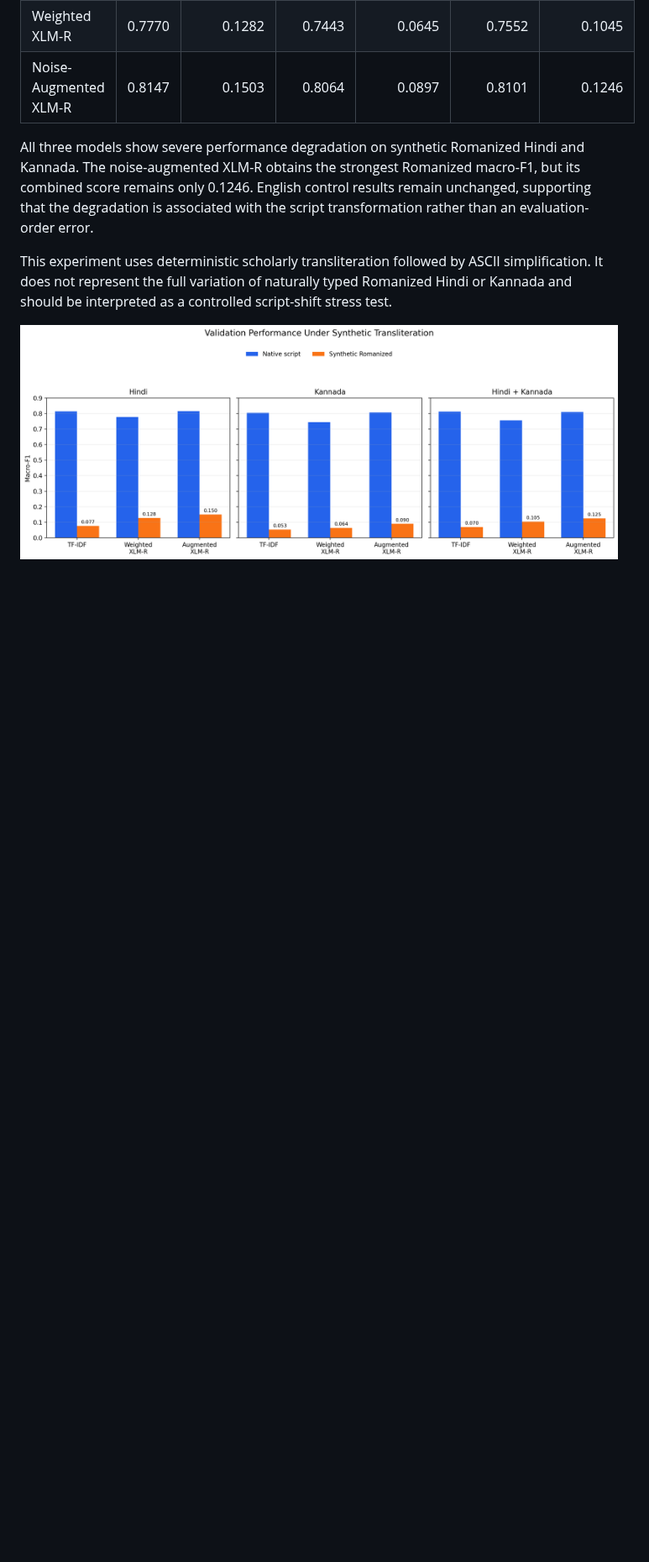
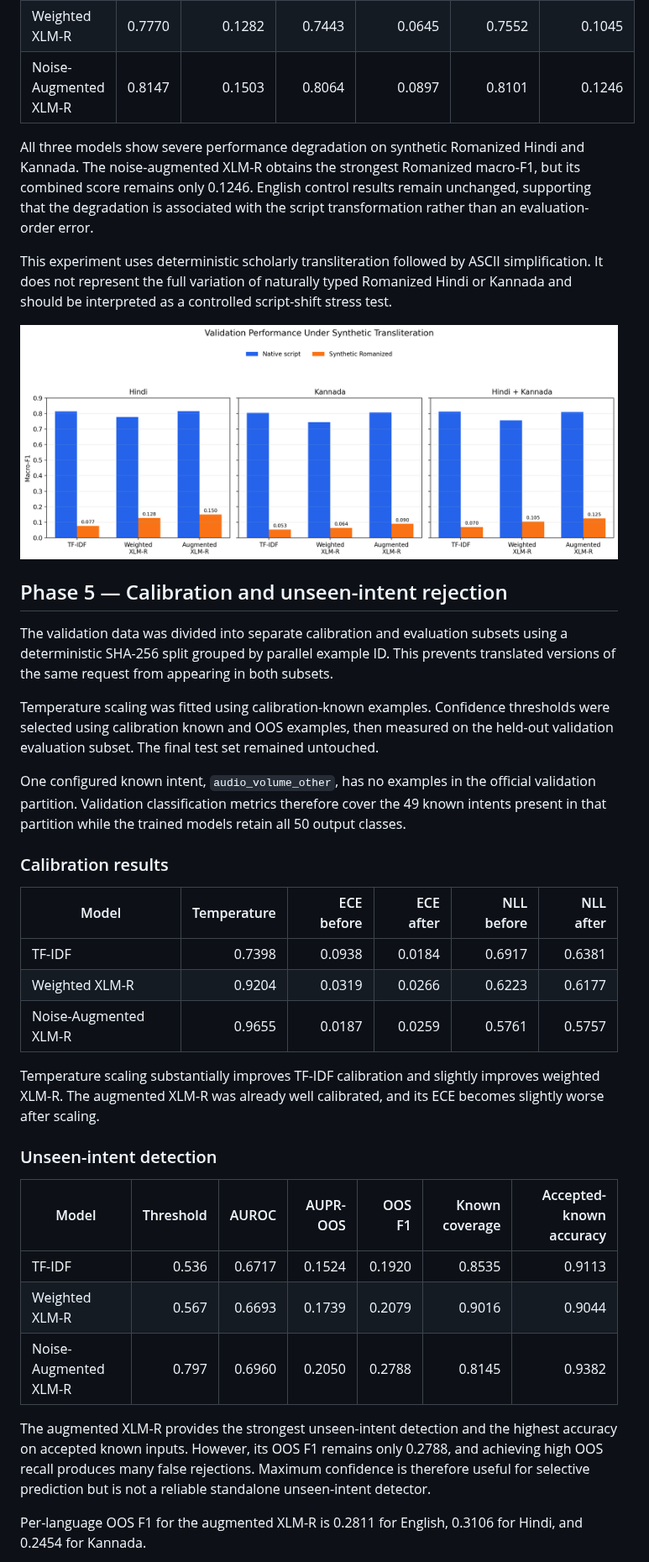
Before and after one commit to sharath7-dev/robust-multilingual-intent-classification, a Markdown page: README.md, the part around one of its changes. Shown at 84% size. Rendered like a GitHub page; blank space fills up the shorter version.

Commit message:
eval: add calibration and unseen-intent results

```diff
--- a/README.md
+++ b/README.md
@@ -153,3 +153,35 @@ This experiment uses deterministic scholarly transliteration followed by ASCII s
 
 ![Transliteration robustness](results/figures/transliteration_robustness.png)
 <!-- TRANSLITERATION_RESULTS_END -->
+
+<!-- OOS_CALIBRATION_RESULTS_START -->
+## Phase 5 — Calibration and unseen-intent rejection
+
+The validation data was divided into separate calibration and evaluation subsets using a deterministic SHA-256 split grouped by parallel example ID. This prevents translated versions of the same request from appearing in both subsets.
+
+Temperature scaling was fitted using calibration-known examples. Confidence thresholds were selected using calibration known and OOS examples, then measured on the held-out validation evaluation subset. The final test set remained untouched.
+
+One configured known intent, `audio_volume_other`, has no examples in the official validation partition. Validation classification metrics therefore cover the 49 known intents present in that partition while the trained models retain all 50 output classes.
+
+### Calibration results
+
+| Model | Temperature | ECE before | ECE after | NLL before | NLL after |
+|---|---:|---:|---:|---:|---:|
+| TF-IDF | 0.7398 | 0.0938 | 0.0184 | 0.6917 | 0.6381 |
+| Weighted XLM-R | 0.9204 | 0.0319 | 0.0266 | 0.6223 | 0.6177 |
+| Noise-Augmented XLM-R | 0.9655 | 0.0187 | 0.0259 | 0.5761 | 0.5757 |
+
+Temperature scaling substantially improves TF-IDF calibration and slightly improves weighted XLM-R. The augmented XLM-R was already well calibrated, and its ECE becomes slightly worse after scaling.
+
+### Unseen-intent detection
+
+| Model | Threshold | AUROC | AUPR-OOS | OOS F1 | Known coverage | Accepted-known accuracy |
+|---|---:|---:|---:|---:|---:|---:|
+| TF-IDF | 0.536 | 0.6717 | 0.1524 | 0.1920 | 0.8535 | 0.9113 |
+| Weighted XLM-R | 0.567 | 0.6693 | 0.1739 | 0.2079 | 0.9016 | 0.9044 |
+| Noise-Augmented XLM-R | 0.797 | 0.6960 | 0.2050 | 0.2788 | 0.8145 | 0.9382 |
+
+The augmented XLM-R provides the strongest unseen-intent detection and the highest accuracy on accepted known inputs. However, its OOS F1 remains only 0.2788, and achieving high OOS recall produces many false rejections. Maximum confidence is therefore useful for selective prediction but is not a reliable standalone unseen-intent detector.
+
+Per-language OOS F1 for the augmented XLM-R is 0.2811 for English, 0.3106 for Hindi, and 0.2454 for Kannada.
+
```
Also changed, not shown: other parts of README.md (+2 -0 lines), results/figures/oos_calibration_summary.png (added), 2 other files.
